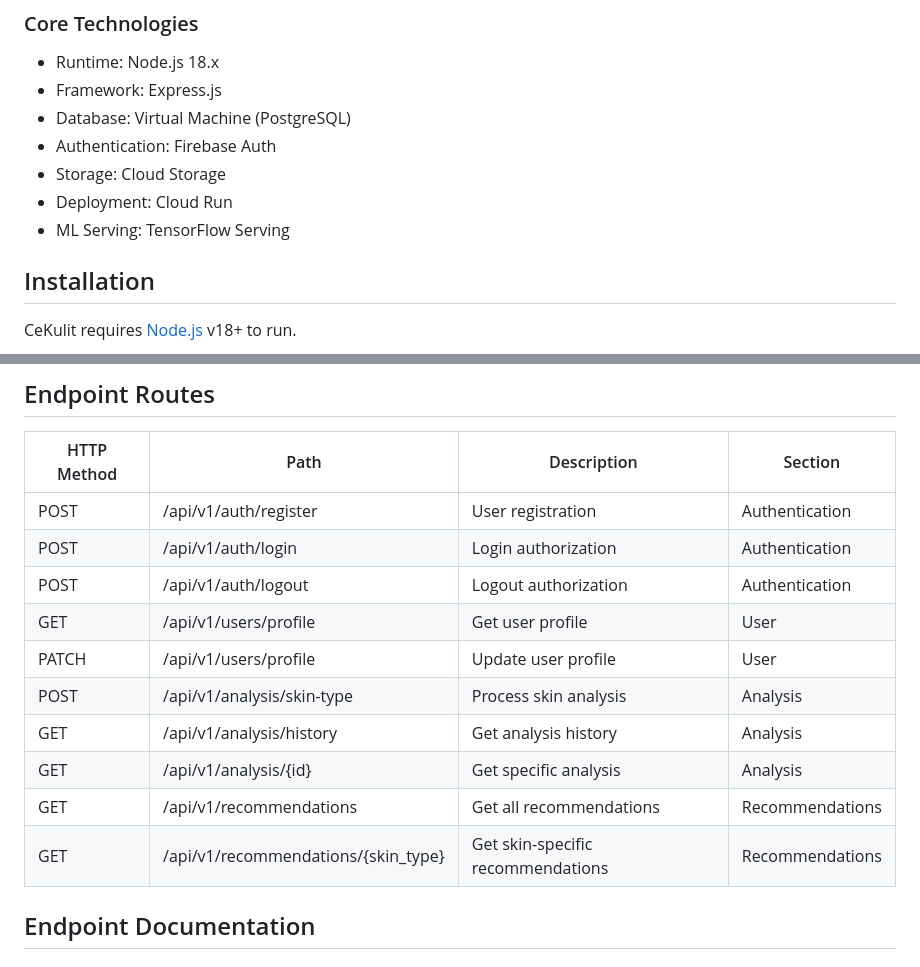
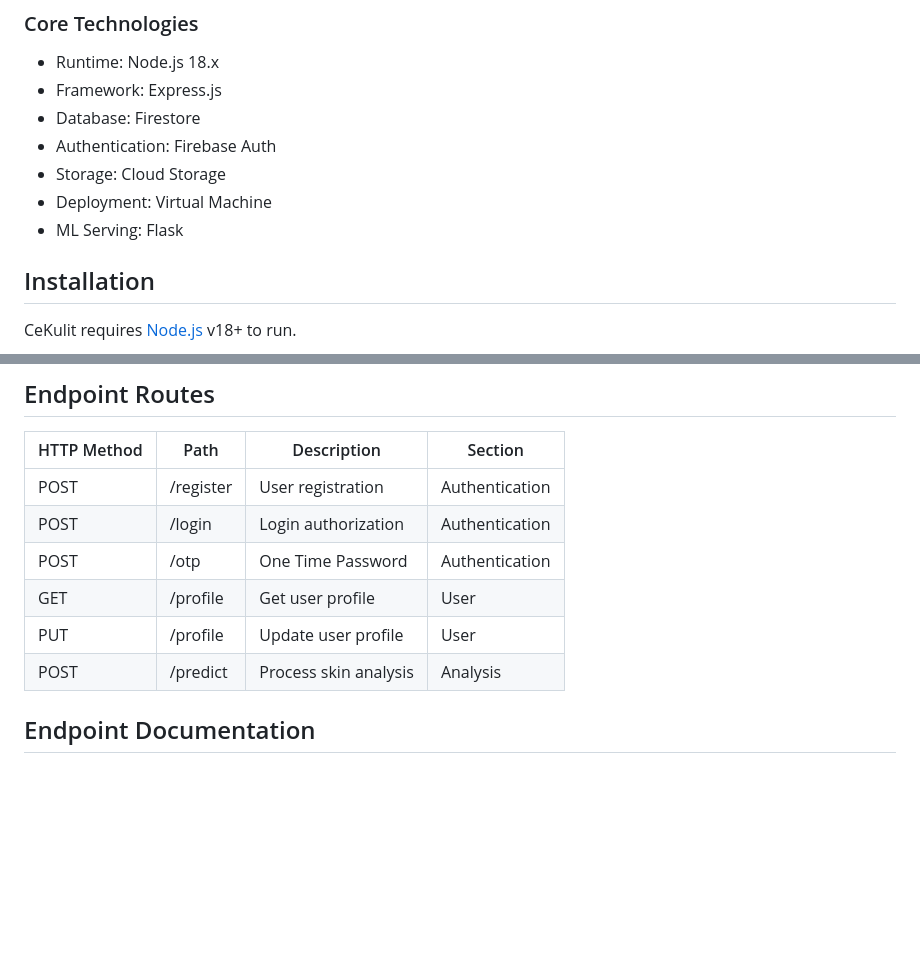
Before and after one commit to CeKulit/cekulit-backend, a Markdown page: README.md, 2 parts joined by grey strips. GitHub-like rendering; blank space fills up the shorter version.

```diff
--- a/README.md
+++ b/README.md
@@ -61,11 +61,11 @@ graph TB
 ### Core Technologies
 - Runtime: Node.js 18.x
 - Framework: Express.js
-- Database: Virtual Machine (PostgreSQL)
+- Database: Firestore
 - Authentication: Firebase Auth
 - Storage: Cloud Storage
-- Deployment: Cloud Run
-- ML Serving: TensorFlow Serving
+- Deployment: Virtual Machine
+- ML Serving: Flask
 
 ## Installation
 
@@ -99,16 +99,12 @@ npm run start
 
 | HTTP Method | Path | Description | Section |
 |------------|------|-------------|----------|
-| POST | /api/v1/auth/register | User registration | Authentication |
-| POST | /api/v1/auth/login | Login authorization | Authentication |
-| POST | /api/v1/auth/logout | Logout authorization | Authentication |
-| GET | /api/v1/users/profile | Get user profile | User |
-| PATCH | /api/v1/users/profile | Update user profile | User |
-| POST | /api/v1/analysis/skin-type | Process skin analysis | Analysis |
-| GET | /api/v1/analysis/history | Get analysis history | Analysis |
-| GET | /api/v1/analysis/{id} | Get specific analysis | Analysis |
-| GET | /api/v1/recommendations | Get all recommendations | Recommendations |
-| GET | /api/v1/recommendations/{skin_type} | Get skin-specific recommendations | Recommendations |
+| POST | /register | User registration | Authentication |
+| POST | /login | Login authorization | Authentication |
+| POST | /otp | One Time Password | Authentication |
+| GET | /profile | Get user profile | User |
+| PUT| /profile | Update user profile | User |
+| POST | /predict | Process skin analysis | Analysis |
 
 ## Endpoint Documentation
 
```
Also changed, not shown: other parts of README.md (+2 -2 lines).
